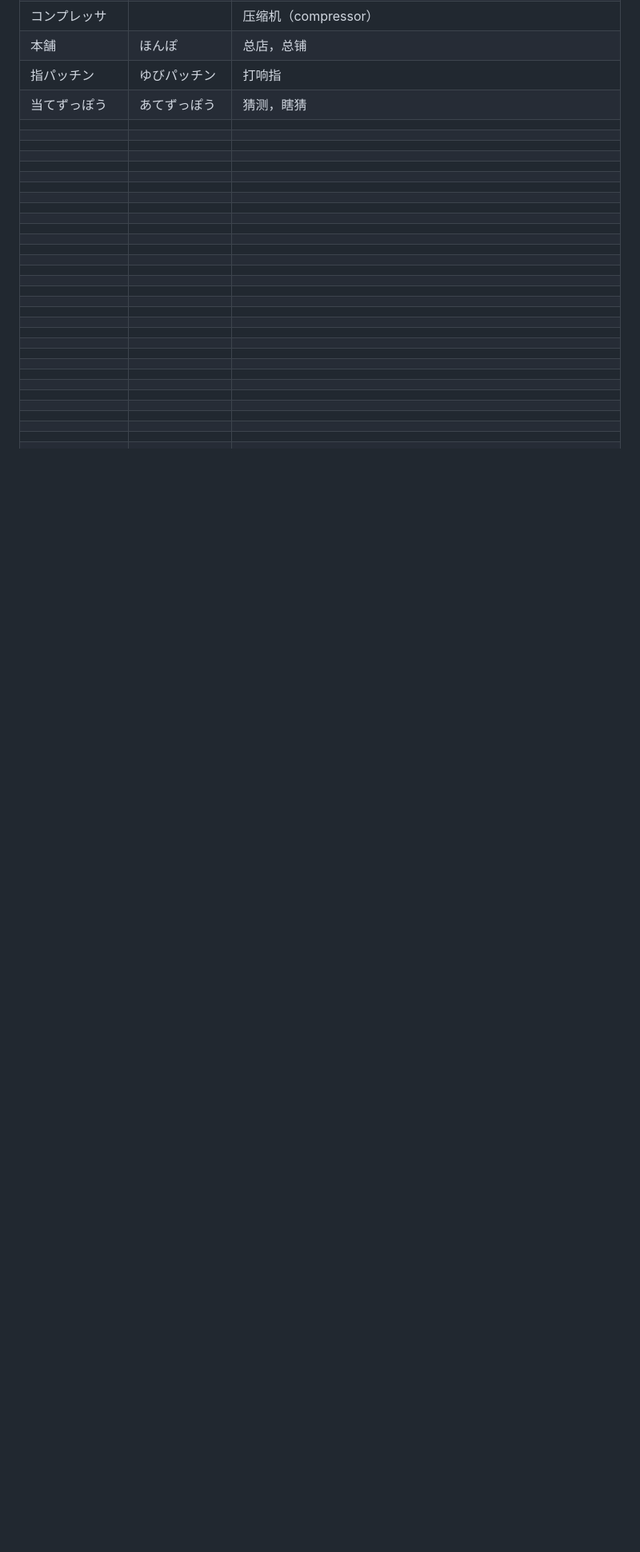
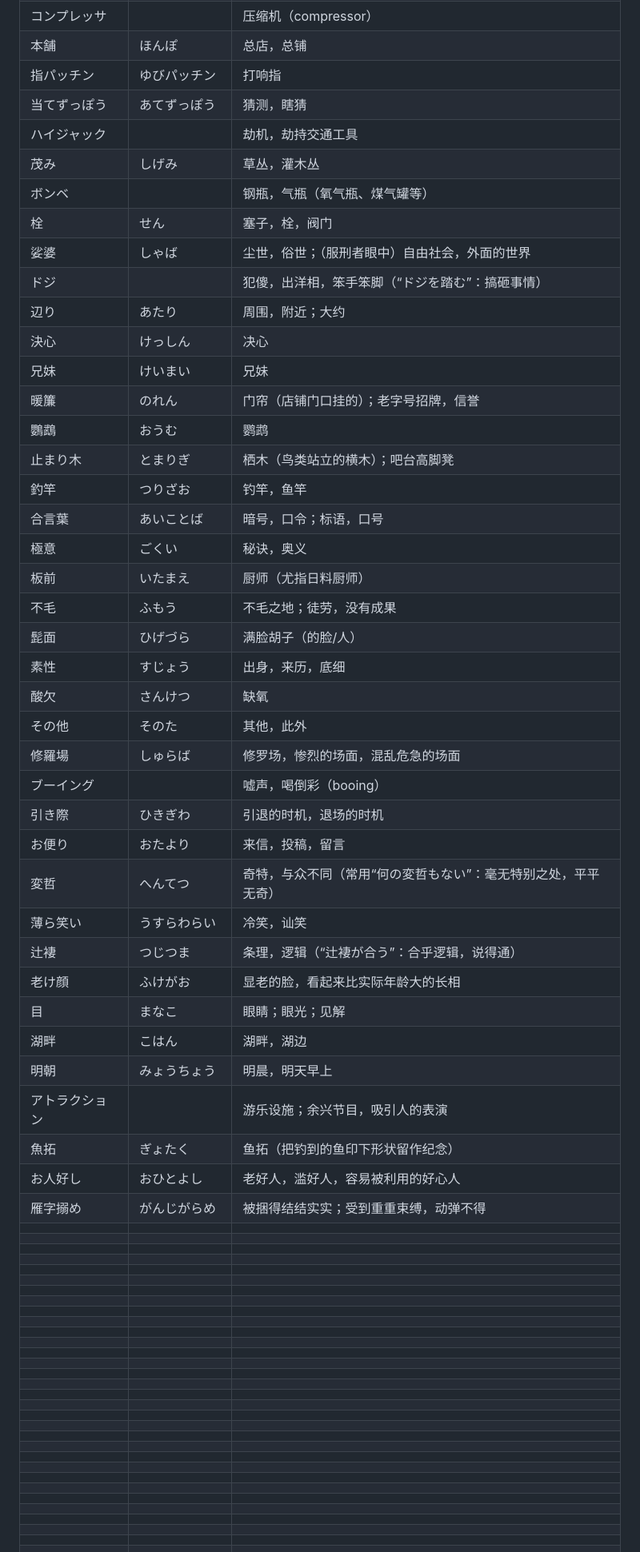
Before and after one commit to xingOct21/Tango, a Markdown page: word.md, the part around one of its changes. Shown at 80% size. Drawn GitHub-style; blank space fills up the shorter version.

```diff
--- a/word.md
+++ b/word.md
@@ -266,42 +266,42 @@
 |本舗|ほんぽ|总店，总铺|
 |指パッチン|ゆびパッチン|打响指|
 |当てずっぽう|あてずっぽう|猜测，瞎猜|
-||||
-||||
-||||
-||||
-||||
-||||
-||||
-||||
-||||
-||||
-||||
-||||
-||||
-||||
-||||
-||||
-||||
-||||
-||||
-||||
-||||
-||||
-||||
-||||
-||||
-||||
-||||
-||||
-||||
-||||
-||||
-||||
-||||
-||||
-||||
-||||
+|ハイジャック||劫机，劫持交通工具|
+|茂み|しげみ|草丛，灌木丛|
+|ボンベ||钢瓶，气瓶（氧气瓶、煤气罐等）|
+|栓|せん|塞子，栓，阀门|
+|娑婆|しゃば|尘世，俗世；（服刑者眼中）自由社会，外面的世界|
+|ドジ||犯傻，出洋相，笨手笨脚（“ドジを踏む”：搞砸事情）|
+|辺り|あたり|周围，附近；大约|
+|決心|けっしん|决心|
+|兄妹|けいまい|兄妹|
+|暖簾|のれん|门帘（店铺门口挂的）；老字号招牌，信誉|
+|鸚鵡|おうむ|鹦鹉|
+|止まり木|とまりぎ|栖木（鸟类站立的横木）；吧台高脚凳|
+|釣竿|つりざお|钓竿，鱼竿|
+|合言葉|あいことば|暗号，口令；标语，口号|
+|極意|ごくい|秘诀，奥义|
+|板前|いたまえ|厨师（尤指日料厨师）|
+|不毛|ふもう|不毛之地；徒劳，没有成果|
+|髭面|ひげづら|满脸胡子（的脸/人）|
+|素性|すじょう|出身，来历，底细|
+|酸欠|さんけつ|缺氧|
+|その他|そのた|其他，此外|
+|修羅場|しゅらば|修罗场，惨烈的场面，混乱危急的场面|
+|ブーイング||嘘声，喝倒彩（booing）|
+|引き際|ひきぎわ|引退的时机，退场的时机|
+|お便り|おたより|来信，投稿，留言|
+|変哲|へんてつ|奇特，与众不同（常用“何の変哲もない”：毫无特别之处，平平无奇）|
+|薄ら笑い|うすらわらい|冷笑，讪笑|
+|辻褄|つじつま|条理，逻辑（“辻褄が合う”：合乎逻辑，说得通）|
+|老け顔|ふけがお|显老的脸，看起来比实际年龄大的长相|
+|目|まなこ|眼睛；眼光；见解|
+|湖畔|こはん|湖畔，湖边|
+|明朝|みょうちょう|明晨，明天早上|
+|アトラクション||游乐设施；余兴节目，吸引人的表演|
+|魚拓|ぎょたく|鱼拓（把钓到的鱼印下形状留作纪念）|
+|お人好し|おひとよし|老好人，滥好人，容易被利用的好心人|
+|雁字搦め|がんじがらめ|被捆得结结实实；受到重重束缚，动弹不得|
 ||||
 ||||
 ||||
```
Also changed, not shown: other parts of word.md (+140 -31 lines).
